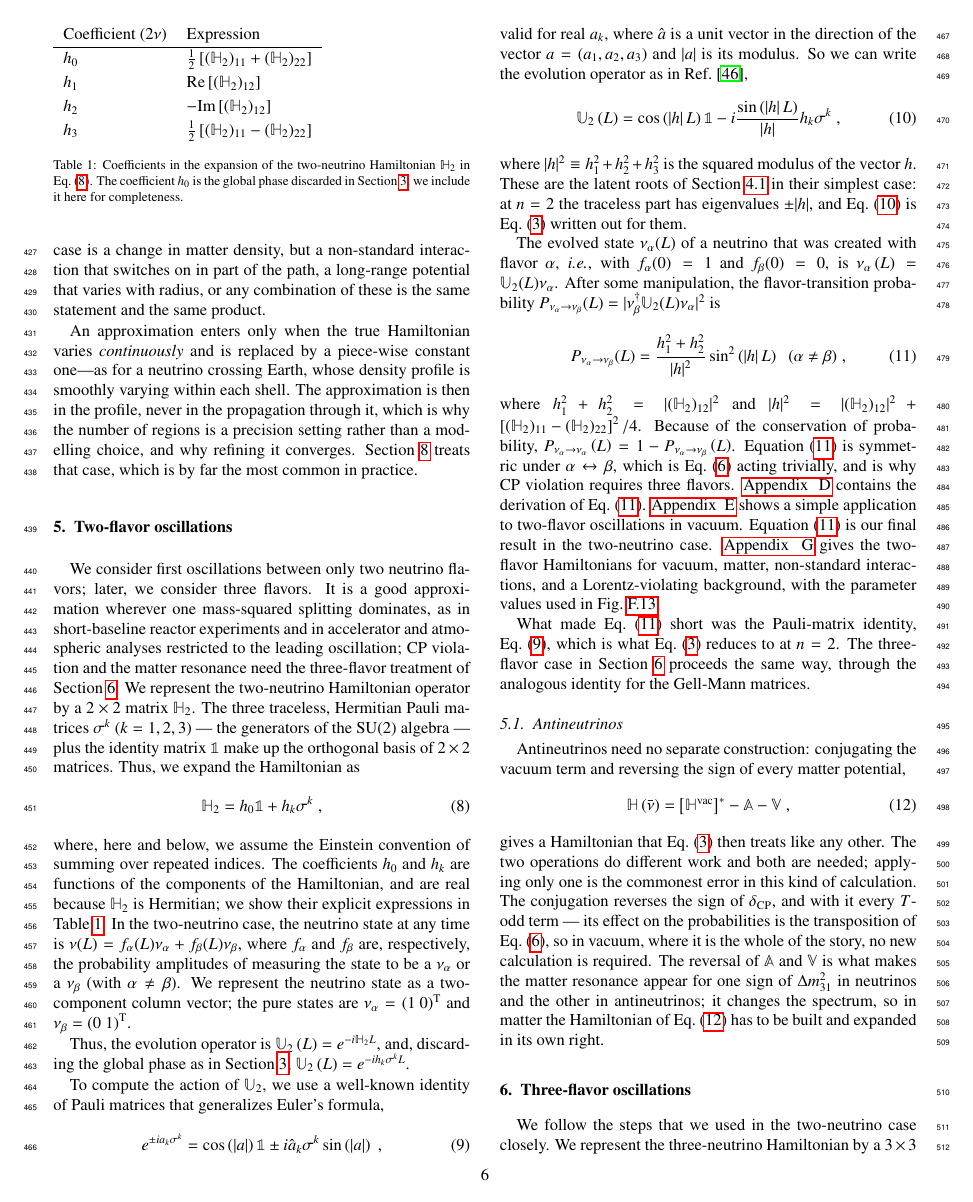
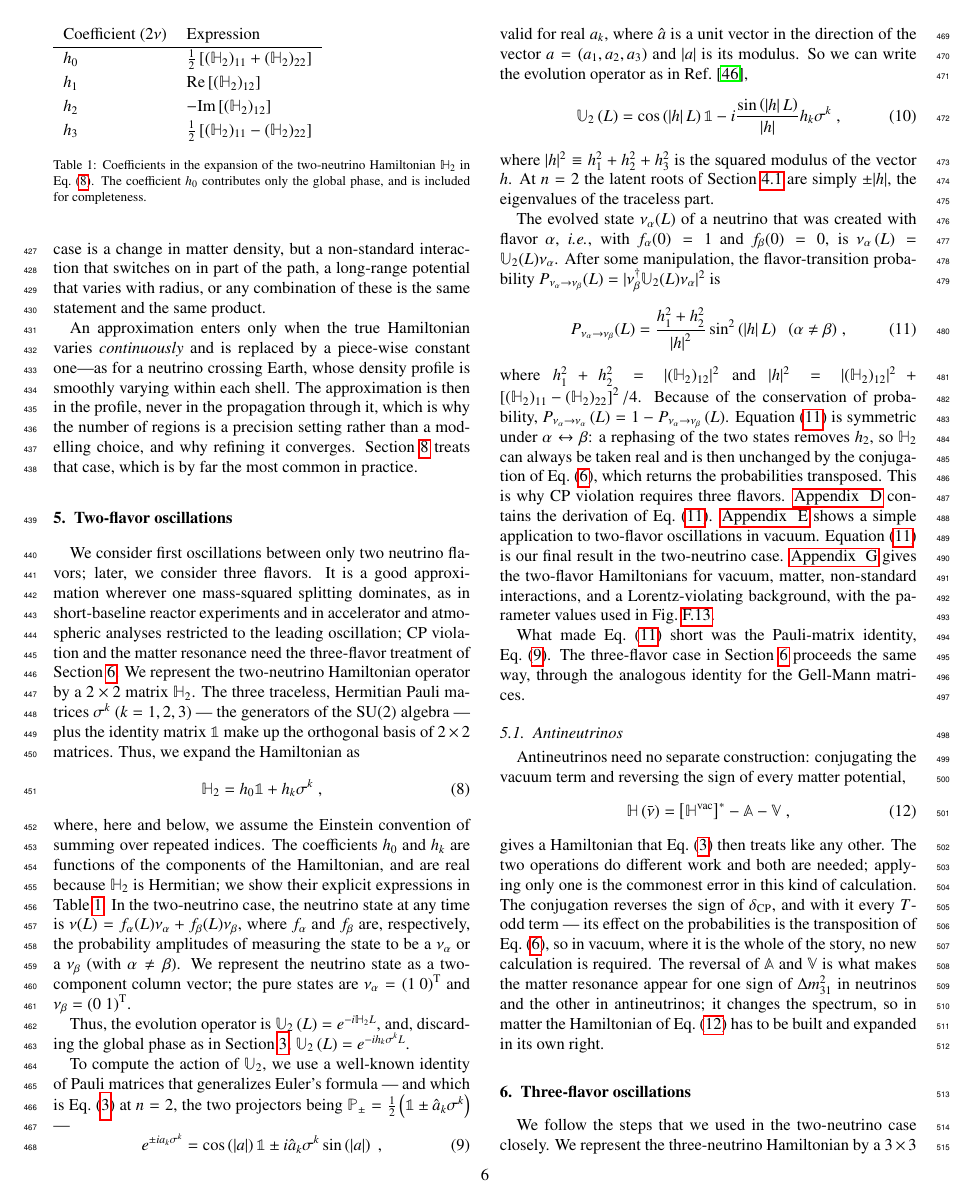
Before and after one commit to mbustama/NuOscProbExact, a LaTeX paper (resources/paper/main.tex): page 6 of 29. Compiled offline with pdfLaTeX.

Commit message:
Tighten three connective points in Section 5
The global-phase pointer appeared twice within half a page, in Table 1's
caption and in the sentence that actually performs the step.  The
caption keeps the fact and drops the pointer.

The claim that \equ{prob_2nu_general} is symmetric "which is
\equ{conjugation} acting trivially" gestured rather than argued:
\equ{conjugation} says the probabilities for H* are those for H
transposed, which is not by itself the symmetry of a single Hamiltonian.
The missing step is that a rephasing of the two states removes h_2, so
H_2 can always be taken real and is then unchanged by the conjugation --
verified, the rephased Hamiltonian is real to 1e-16.  With that in
place, the transposition of \equ{conjugation} gives the symmetry, and
the reason CP violation needs three flavors follows.

\equ{pauli_identity} carried three lineages in four lines: Euler, OS,
and Sylvester, the last stated twice.  It is now one parenthetical at
the point of introduction, which also names the two projectors,
P_pm = (1 +/- ahat.sigma)/2 -- checked idempotent, summing to the
identity, and reproducing H as |h|(P_+ - P_-).  The later restatements
are gone, and the sentence connecting |h| to the latent roots keeps only
what it needs to say.

Verified: 29 pages, no LaTeX errors, no undefined references or
citations.

Co-Authored-By: Claude Opus 5 <noreply@anthropic.com>

```diff
--- a/resources/paper/main.tex
+++ b/resources/paper/main.tex
@@ -427,7 +427,7 @@ where, here and below, we assume the Einstein convention of summing over repeate
    $h_2$ & $-{\rm Im}\left[ (\mathbb{H}_2)_{12} \right]$ \\
    $h_3$ & $\frac{1}{2}\left[(\mathbb{H}_2)_{11}-(\mathbb{H}_2)_{22}\right]$ \\
   \end{tabular}
-  \caption{\label{tab:h2_coefficients}Coefficients in the expansion of the two-neutrino Hamiltonian $\mathbb{H}_2$ in \equ{h2_expansion}.  The coefficient $h_0$ is the global phase discarded in Section \ref{section:general_remarks}; we include it here for completeness.}
+  \caption{\label{tab:h2_coefficients}Coefficients in the expansion of the two-neutrino Hamiltonian $\mathbb{H}_2$ in \equ{h2_expansion}.  The coefficient $h_0$ contributes only the global phase, and is included for completeness.}
 %  \end{ruledtabular}
 \end{table}
 }
@@ -435,7 +435,7 @@ where, here and below, we assume the Einstein convention of summing over repeate
 
 Thus, the evolution operator is $\mathbb{U}_2\left(L\right) = e^{-i \mathbb{H}_2 L}$, and, discarding the global phase as in Section \ref{section:general_remarks}, $\mathbb{U}_2\left(L\right) = e^{-ih_k\sigma^kL}$.
 
-To compute the action of $\mathbb{U}_2$, we use a well-known identity of Pauli matrices that generalizes Euler's formula,
+To compute the action of $\mathbb{U}_2$, we use a well-known identity of Pauli matrices that generalizes Euler's formula --- and which is \equ{sylvester} at $n = 2$, the two projectors being $\mathbb{P}_\pm = \frac{1}{2}\left(\mathbb{1} \pm \hat{a}_k \sigma^k\right)$ ---
 \begin{equation}
  \label{equ:pauli_identity}
  e^{\pm i a_k \sigma^k}
@@ -453,7 +453,7 @@ valid for real $a_k$, where $\hat{a}$ is a unit vector in the direction of the v
  -
  i \frac{\sin\left(\left\vert h\right\vert L\right)}{\lvert h \rvert} h_k\sigma^k  \;,
 \end{equation}
-where $\lvert h \rvert^2 \equiv h_1^2 + h_2^2 + h_3^2$ is the squared modulus of the vector $h$.  These are the latent roots of Section \ref{section:evolution_operator} in their simplest case: at $n = 2$ the traceless part has eigenvalues $\pm \lvert h \rvert$, and \equ{evol_op_2nu} is \equ{sylvester} written out for them.
+where $\lvert h \rvert^2 \equiv h_1^2 + h_2^2 + h_3^2$ is the squared modulus of the vector $h$.  At $n = 2$ the latent roots of Section \ref{section:evolution_operator} are simply $\pm \lvert h \rvert$, the eigenvalues of the traceless part.
 
 The evolved state $\nu_\alpha (L)$ of a neutrino that was created with flavor $\alpha$, \ie, with $f_\alpha(0) = 1$ and $f_\beta(0) = 0$, is $\nu_\alpha\left(L\right) = \mathbb{U}_2(L) \nu_\alpha$.  After some manipulation, the flavor-transition probability $P_{\nu_\alpha \to \nu_\beta}(L) = \lvert \nu_\beta^\dagger \mathbb{U}_2(L) \nu_\alpha \rvert^2$ is
 \begin{equation}
@@ -462,9 +462,9 @@ The evolved state $\nu_\alpha (L)$ of a neutrino that was created with flavor $\
  = \frac{h_1^2 + h_2^2}
  {\left\vert h\right\vert^2} \sin^2\left(\left\vert h\right\vert L\right) \;\; (\alpha \neq \beta) \;,
 \end{equation}
-where $h_1^2 + h_2^2 = \lvert (\mathbb{H}_2)_{12} \rvert^2$ and $\lvert h \rvert^2 = \lvert (\mathbb{H}_2)_{12} \rvert^2 + \left[ (\mathbb{H}_2)_{11} - (\mathbb{H}_2)_{22} \right]^2 / 4$.  Because of the conservation of probability, $P_{\nu_\alpha \rightarrow \nu_\alpha}\left(L\right) = 1 - P_{\nu_\alpha \rightarrow \nu_\beta}\left(L\right)$.  Equation (\ref{equ:prob_2nu_general}) is symmetric under $\alpha \leftrightarrow \beta$, which is \equ{conjugation} acting trivially, and is why CP violation requires three flavors.  \ref{appendix:derivation_prob_2nu_general} contains the derivation of \equ{prob_2nu_general}.  \ref{appendix:2nu_vacuum} shows a simple application to two-flavor oscillations in vacuum.  Equation (\ref{equ:prob_2nu_general}) is our final result in the two-neutrino case.  \ref{appendix:sample_2nu_hamiltonians} gives the two-flavor Hamiltonians for vacuum, matter, non-standard interactions, and a Lorentz-violating background, with the parameter values used in \figu{prob_2nu}.
-
-What made \equ{prob_2nu_general} short was the Pauli-matrix identity, \equ{pauli_identity}, which is what \equ{sylvester} reduces to at $n = 2$.  The three-flavor case in Section \ref{section:three_flavors} proceeds the same way, through the analogous identity for the Gell-Mann matrices.
+where $h_1^2 + h_2^2 = \lvert (\mathbb{H}_2)_{12} \rvert^2$ and $\lvert h \rvert^2 = \lvert (\mathbb{H}_2)_{12} \rvert^2 + \left[ (\mathbb{H}_2)_{11} - (\mathbb{H}_2)_{22} \right]^2 / 4$.  Because of the conservation of probability, $P_{\nu_\alpha \rightarrow \nu_\alpha}\left(L\right) = 1 - P_{\nu_\alpha \rightarrow \nu_\beta}\left(L\right)$.  Equation (\ref{equ:prob_2nu_general}) is symmetric under $\alpha \leftrightarrow \beta$: a rephasing of the two states removes $h_2$, so $\mathbb{H}_2$ can always be taken real and is then unchanged by the conjugation of \equ{conjugation}, which returns the probabilities transposed.  This is why CP violation requires three flavors.  \ref{appendix:derivation_prob_2nu_general} contains the derivation of \equ{prob_2nu_general}.  \ref{appendix:2nu_vacuum} shows a simple application to two-flavor oscillations in vacuum.  Equation (\ref{equ:prob_2nu_general}) is our final result in the two-neutrino case.  \ref{appendix:sample_2nu_hamiltonians} gives the two-flavor Hamiltonians for vacuum, matter, non-standard interactions, and a Lorentz-violating background, with the parameter values used in \figu{prob_2nu}.
+
+What made \equ{prob_2nu_general} short was the Pauli-matrix identity, \equ{pauli_identity}.  The three-flavor case in Section \ref{section:three_flavors} proceeds the same way, through the analogous identity for the Gell-Mann matrices.
 
 \subsection{Antineutrinos}
 
```
